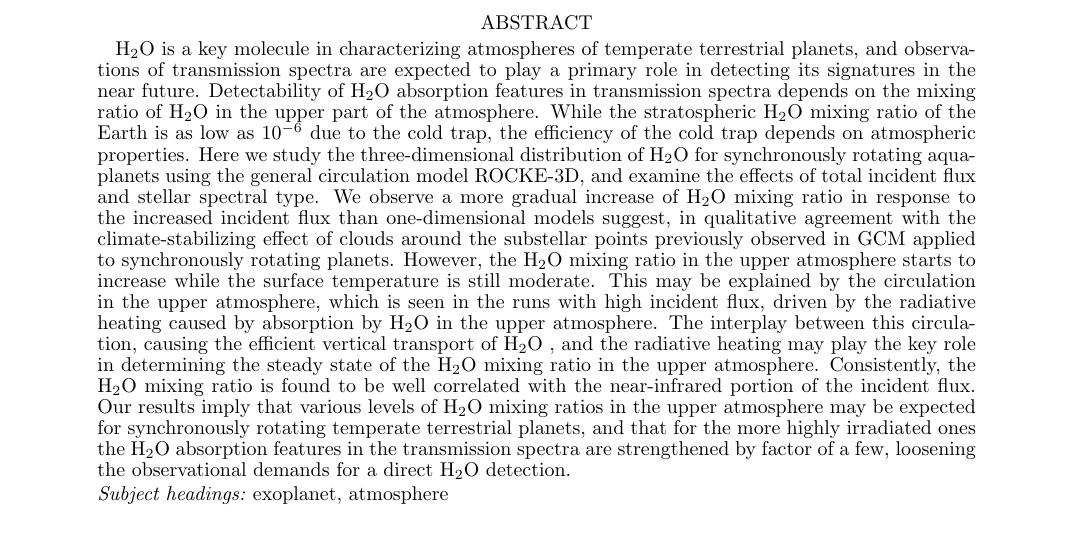
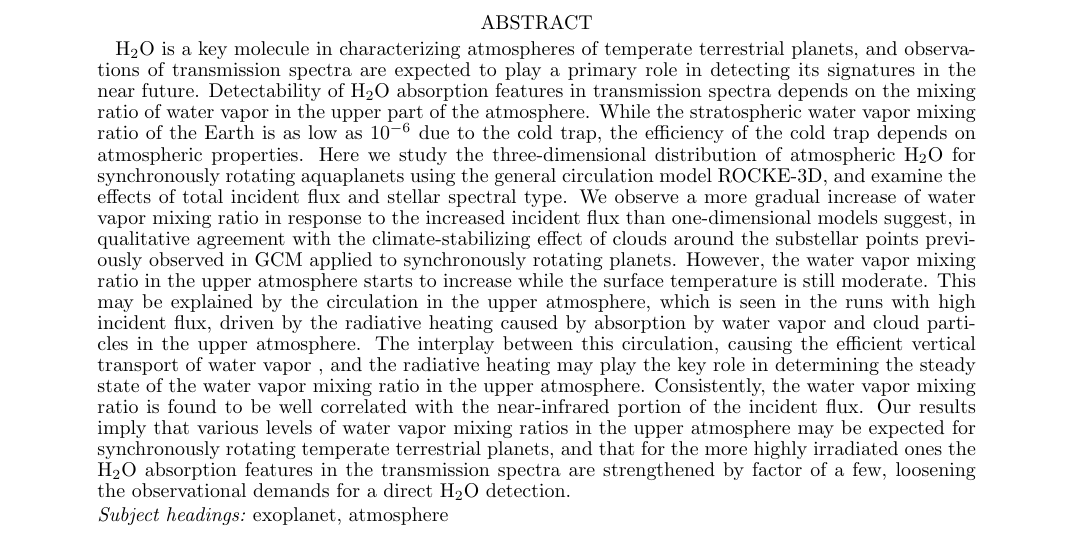
Before and after one commit to GyonShojaah/GCM_qstrato, a LaTeX document (GCM_qstrato.tex): part of page 1 of 11, cut so that both start at the same text. Compiled offline with pdfLaTeX.

Commit message:
changing from H2O to water vapor in abstract

```diff
--- a/GCM_qstrato.tex
+++ b/GCM_qstrato.tex
@@ -35,6 +35,9 @@
 \newcommand{\dsa}[1]{{\color{blue}#1}}
 \newcommand{\yf}[1]{{\color{orange}#1}}
 
+\newcommand{\wv}{water vapor\ }
+%\def\wv{water vapor}
+
 %%%%%%%%%%%%%%%%%%%%%%%%%%%%%%%%%%%%%%%%%%%%%%%%%%%%%%%%%%%%%%%%%%%
 \shorttitle{NIR-Driven Moist Upper Atmospheres of Temperate Terrestrial Exoplanets}
 \shortauthors{Fujii et al.}
@@ -58,24 +61,24 @@
 
 \water is a key molecule in characterizing atmospheres of temperate terrestrial planets, and observations of transmission spectra are expected to play a primary role in detecting its signatures in the near future.
 %
-Detectability of \water absorption features in transmission spectra depends on the mixing ratio of \water in the upper part of the atmosphere.
+Detectability of \water absorption features in transmission spectra depends on the mixing ratio of \wv in the upper part of the atmosphere.
 %
-While the stratospheric \water mixing ratio of the Earth is as low as $10^{-6}$ due to the cold trap, the efficiency of the cold trap depends on atmospheric properties.
+While the stratospheric \wv mixing ratio of the Earth is as low as $10^{-6}$ due to the cold trap, the efficiency of the cold trap depends on atmospheric properties.
 %
-Here we study the three-dimensional distribution of \water for synchronously rotating aquaplanets using the general circulation model ROCKE-3D, and examine the effects of total incident flux and stellar spectral type.
+Here we study the three-dimensional distribution of atmospheric \water for synchronously rotating aquaplanets using the general circulation model ROCKE-3D, and examine the effects of total incident flux and stellar spectral type.
 %
-We observe a more gradual increase of \water mixing ratio in response to the increased incident flux than one-dimensional models suggest, in qualitative agreement with the climate-stabilizing effect of clouds around the substellar points previously observed in GCM applied to synchronously rotating planets.
+We observe a more gradual increase of \wv mixing ratio in response to the increased incident flux than one-dimensional models suggest, in qualitative agreement with the climate-stabilizing effect of clouds around the substellar points previously observed in GCM applied to synchronously rotating planets.
 %
-However, the \water mixing ratio in the upper atmosphere starts to increase  while the surface temperature is still moderate.
+However, the \wv mixing ratio in the upper atmosphere starts to increase  while the surface temperature is still moderate.
 %
-This may be explained by the circulation in the upper atmosphere, which is seen in the runs with high incident flux, driven by the radiative heating caused by absorption by \water in the upper atmosphere.
+This may be explained by the circulation in the upper atmosphere, which is seen in the runs with high incident flux, driven by the radiative heating caused by absorption by \wv and cloud particles in the upper atmosphere.
 % At higher incident flux, we find a large-scale circulation in the upper part of the atmosphere, driven by the radiative heating due to the absorption by \water in the upper atmosphere.
 %
-The interplay between this circulation, causing the efficient vertical transport of \water, and the radiative heating may play the key role in determining the steady state of the \water mixing ratio in the upper atmosphere.
+The interplay between this circulation, causing the efficient vertical transport of \wv, and the radiative heating may play the key role in determining the steady state of the \wv mixing ratio in the upper atmosphere.
 %
-Consistently, the \water mixing ratio is found to be well correlated with the near-infrared portion of the incident flux.
+Consistently, the \wv mixing ratio is found to be well correlated with the near-infrared portion of the incident flux.
 %
-Our results imply that various levels of \water mixing ratios in the upper atmosphere may be expected for synchronously rotating temperate terrestrial planets, and that for the more highly irradiated ones the \water absorption features in the transmission spectra are strengthened by factor of a few, loosening the observational demands for a direct \water detection.
+Our results imply that various levels of \wv mixing ratios in the upper atmosphere may be expected for synchronously rotating temperate terrestrial planets, and that for the more highly irradiated ones the \water absorption features in the transmission spectra are strengthened by factor of a few, loosening the observational demands for a direct \water detection.
 %
 \end{abstract}
 %%%%%%%%%%%%%%%%%%%%%%%%%%%%%%%%%%%%%%%%%%%%%%%%%%%%%%%%%%%%%%%%%%%
```
